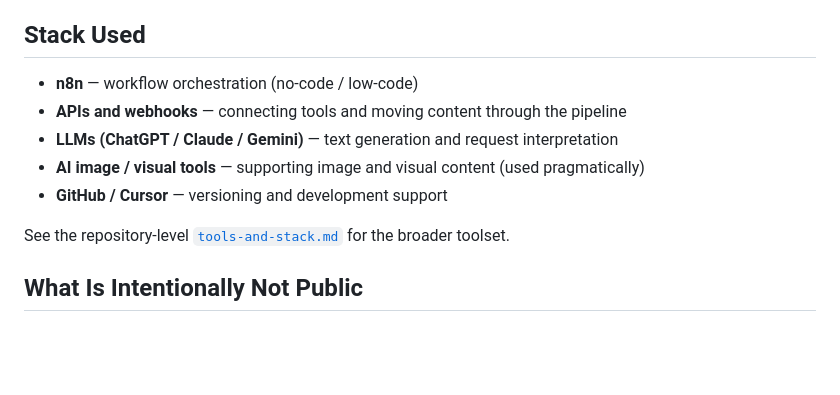
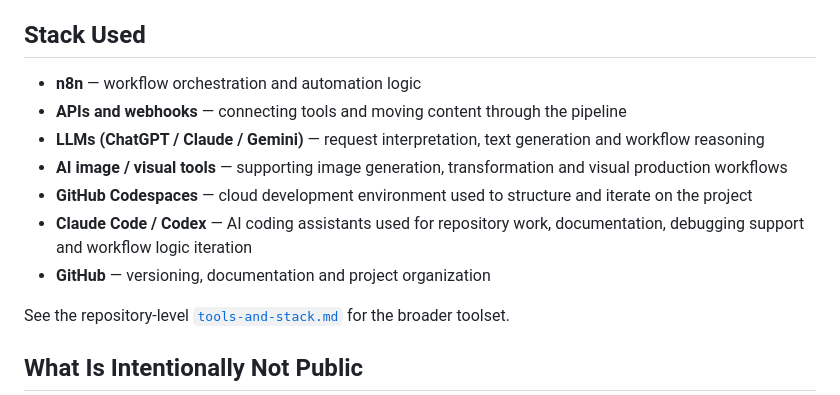
Before and after one commit to lorenzopatella/ai-automation-portfolio, a Markdown page: projects/content-generation/README.md, the part around the change. GitHub-like rendering; blank space fills up the shorter version.

Commit message:
Update README with improved tool descriptions
Enhanced the README to provide clearer descriptions of tools and technologies used in the project.

```diff
--- a/projects/content-generation/README.md
+++ b/projects/content-generation/README.md
@@ -44,11 +44,13 @@ See [`architecture.md`](./architecture.md) for the high-level system design.
 
 ## Stack Used
 
-- **n8n** — workflow orchestration (no-code / low-code)
+- **n8n** — workflow orchestration and automation logic
 - **APIs and webhooks** — connecting tools and moving content through the pipeline
-- **LLMs (ChatGPT / Claude / Gemini)** — text generation and request interpretation
-- **AI image / visual tools** — supporting image and visual content (used pragmatically)
-- **GitHub / Cursor** — versioning and development support
+- **LLMs (ChatGPT / Claude / Gemini)** — request interpretation, text generation and workflow reasoning
+- **AI image / visual tools** — supporting image generation, transformation and visual production workflows
+- **GitHub Codespaces** — cloud development environment used to structure and iterate on the project
+- **Claude Code / Codex** — AI coding assistants used for repository work, documentation, debugging support and workflow logic iteration
+- **GitHub** — versioning, documentation and project organization
 
 See the repository-level [`tools-and-stack.md`](../../tools-and-stack.md) for the broader toolset.
 
```
